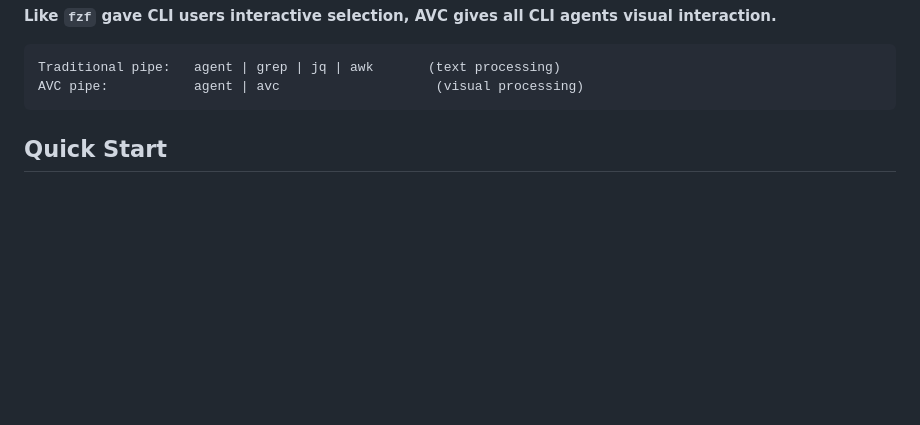
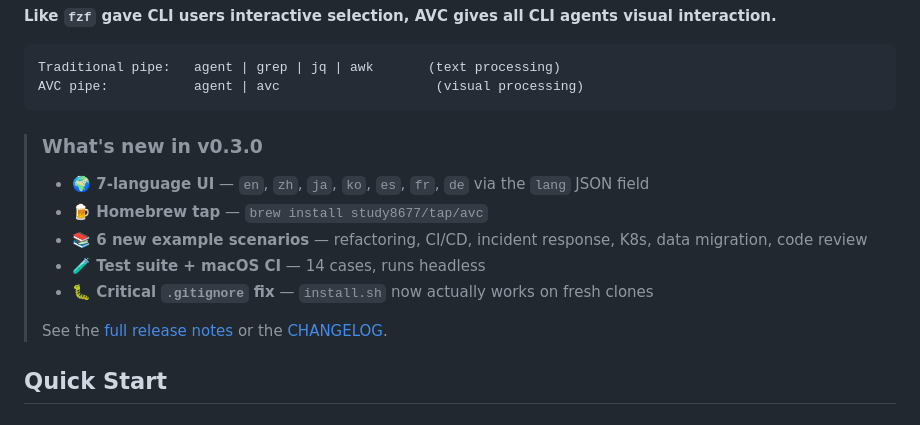
Before and after one commit to study8677/Agent_View_Controller-AVC, a Markdown page: README.md, the part around the change. Drawn GitHub-style; blank space fills up the shorter version.

````diff
--- a/README.md
+++ b/README.md
@@ -42,6 +42,15 @@ echo '{"view":"plan","data":{...}}' | avc
 Traditional pipe:   agent | grep | jq | awk       (text processing)
 AVC pipe:           agent | avc                    (visual processing)
 ```
+
+> ### What's new in v0.3.0
+> - **🌍 7-language UI** — `en`, `zh`, `ja`, `ko`, `es`, `fr`, `de` via the `lang` JSON field
+> - **🍺 Homebrew tap** — `brew install study8677/tap/avc`
+> - **📚 6 new example scenarios** — refactoring, CI/CD, incident response, K8s, data migration, code review
+> - **🧪 Test suite + macOS CI** — 14 cases, runs headless
+> - **🐛 Critical `.gitignore` fix** — `install.sh` now actually works on fresh clones
+>
+> See the [full release notes](https://github.com/study8677/Agent_View_Controller-AVC/releases/tag/v0.3.0) or the [CHANGELOG](CHANGELOG.md).
 
 ## Quick Start
 
````
Also changed, not shown: CHANGELOG.md (added, +44 -0 lines), README_CN.md (+9 -0 lines).
